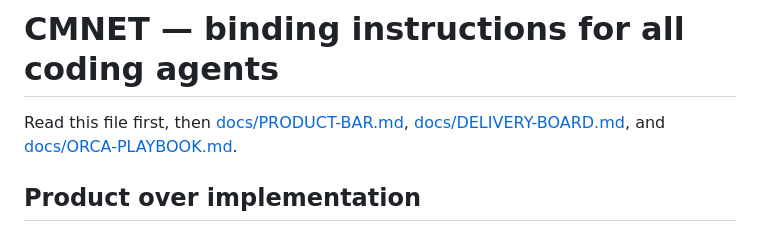
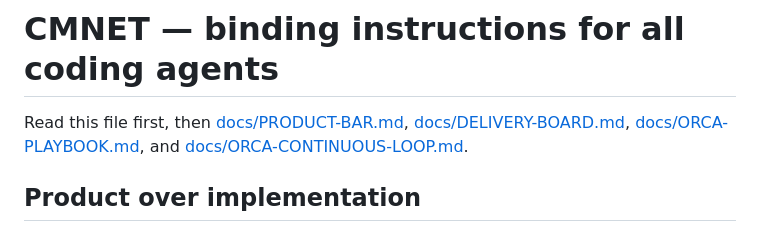
Before and after one commit to twipz333/cmnet, a Markdown page: AGENTS.md, the part around the change. Rendered like a GitHub page.

Commit message:
docs: link Orca continuous workflow in agent instructions

```diff
--- a/AGENTS.md
+++ b/AGENTS.md
@@ -1,6 +1,6 @@
 # CMNET — binding instructions for all coding agents
 
-Read this file first, then [docs/PRODUCT-BAR.md](docs/PRODUCT-BAR.md), [docs/DELIVERY-BOARD.md](docs/DELIVERY-BOARD.md), and [docs/ORCA-PLAYBOOK.md](docs/ORCA-PLAYBOOK.md).
+Read this file first, then [docs/PRODUCT-BAR.md](docs/PRODUCT-BAR.md), [docs/DELIVERY-BOARD.md](docs/DELIVERY-BOARD.md), [docs/ORCA-PLAYBOOK.md](docs/ORCA-PLAYBOOK.md), and [docs/ORCA-CONTINUOUS-LOOP.md](docs/ORCA-CONTINUOUS-LOOP.md).
 
 ## Product over implementation
 CMNET is a polished, local-first Dota 2 Windows desktop product for a captain and friends **before, during, and after a match**, not a prototype or admin dashboard. The release target is a self-contained **native WPF / .NET 10 frontend + existing Go engine**. The Electron build remains the supported migration source until parity is proven. Do not start a third frontend or rewrite the recommendation engine without evidence.
```
